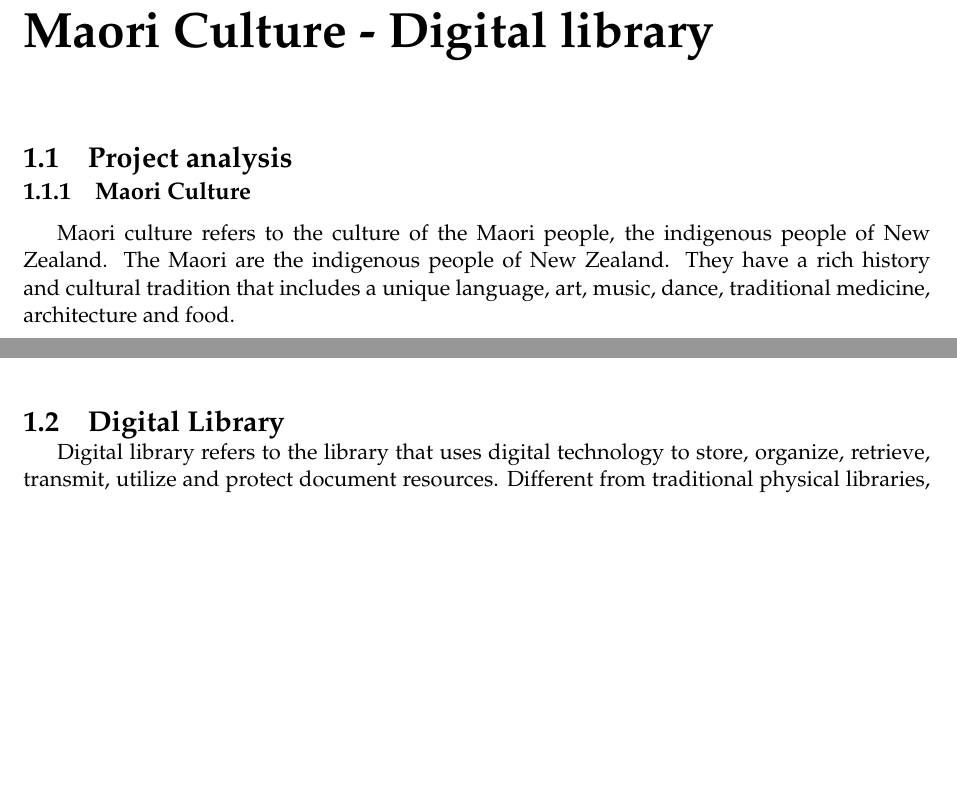
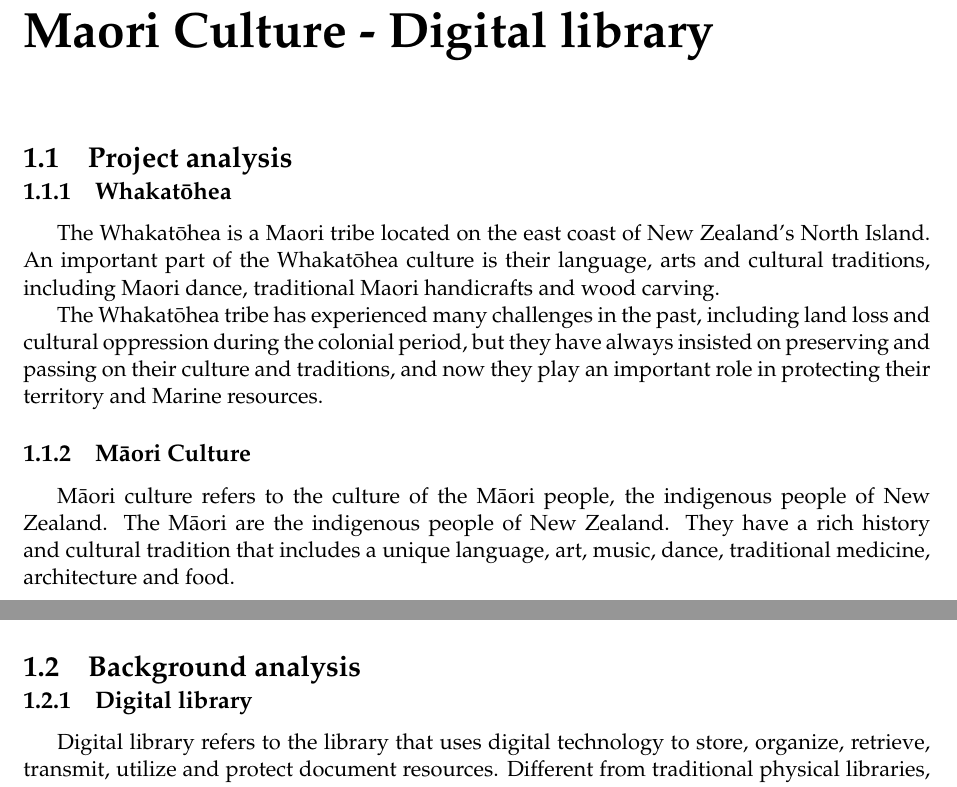
Before and after one commit to 54chen/waikatohea, a LaTeX document (report.tex, which reads chap1.tex): two parts of pages 7 and 9 of 19, joined at a grey line, cut so that both start at the same text, the shorter picture padded with empty space. Compiled offline with pdfLaTeX.

Commit message:
Update chap1.tex

```diff
--- a/chap1.tex
+++ b/chap1.tex
@@ -1,8 +1,13 @@
 \chapter{Maori Culture - Digital library}
 
 \section{Project analysis}
-\subsection{Maori Culture}
-Maori culture refers to the culture of the Maori people, the indigenous people of New Zealand. The Maori are the indigenous people of New Zealand. They have a rich history and cultural tradition that includes a unique language, art, music, dance, traditional medicine, architecture and food.
+\subsection{Whakatōhea}
+The Whakatōhea is a Maori tribe located on the east coast of New Zealand's North Island. An important part of the Whakatōhea culture is their language, arts and cultural traditions, including Maori dance, traditional Maori handicrafts and wood carving.
+
+The Whakatōhea tribe has experienced many challenges in the past, including land loss and cultural oppression during the colonial period, but they have always insisted on preserving and passing on their culture and traditions, and now they play an important role in protecting their territory and Marine resources.
+
+\subsection{Māori Culture}
+Māori culture refers to the culture of the Māori people, the indigenous people of New Zealand. The Māori are the indigenous people of New Zealand. They have a rich history and cultural tradition that includes a unique language, art, music, dance, traditional medicine, architecture and food.
 
 \begin{figure}[htbp]
   \centerline{\includegraphics[width=300pt]{images/M1-1.png}}
@@ -36 +41,2 @@ Collaboration with other cultural digital libraries: Maori cultural digital libr
 
+Protecting and inheriting the sustainability of Māori Culture: The Māori Cultural Digital Library is an important tool for protecting and inheriting Māori culture, which needs to be constantly updated and improved to ensure the sustainability of Māori cultural heritage. At the same time, it is also necessary to actively participate in community cultural activities to promote the development and inheritance of Māori culture.
@@ -38,5 +43,6 @@ Protecting and inheriting the sustainability of Maori Culture: The Maori Cultura
 
-\section{Digital Library}
+\section{Background analysis}
+\subsection{Digital library}
 Digital library refers to the library that uses digital technology to store, organize, retrieve, transmit, utilize and protect document resources. Different from traditional physical libraries, digital libraries are mainly dominated by literature resources in electronic form, which can be retrieved and accessed through computer networks. Digital library is the product of the information age. It uses the digital way to manage the document resources, which makes it more convenient for people to obtain and use the information resources, and also provides a broader space for academic research and education.
 
 Digital library is of great significance to academic research and education. It provides more extensive and deeper information resources for education and research, and provides a more convenient and efficient learning, research and teaching platform for scholars, researchers and students. At the same time, digital library also provides a wider range of cultural and knowledge resources for the society, and promotes cultural exchange and knowledge innovation.
```
Also changed, not shown: chap1.tex (17 more changed lines).
